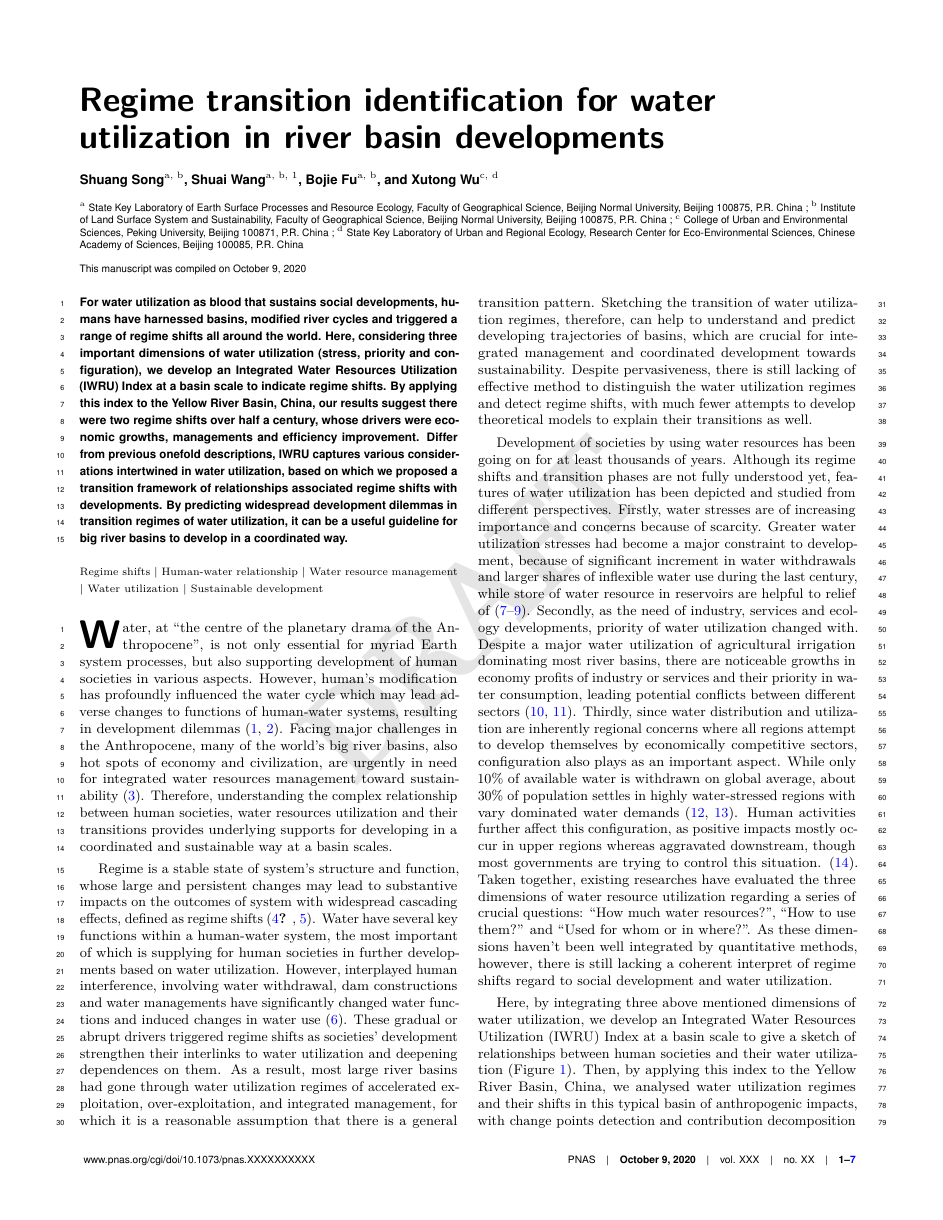
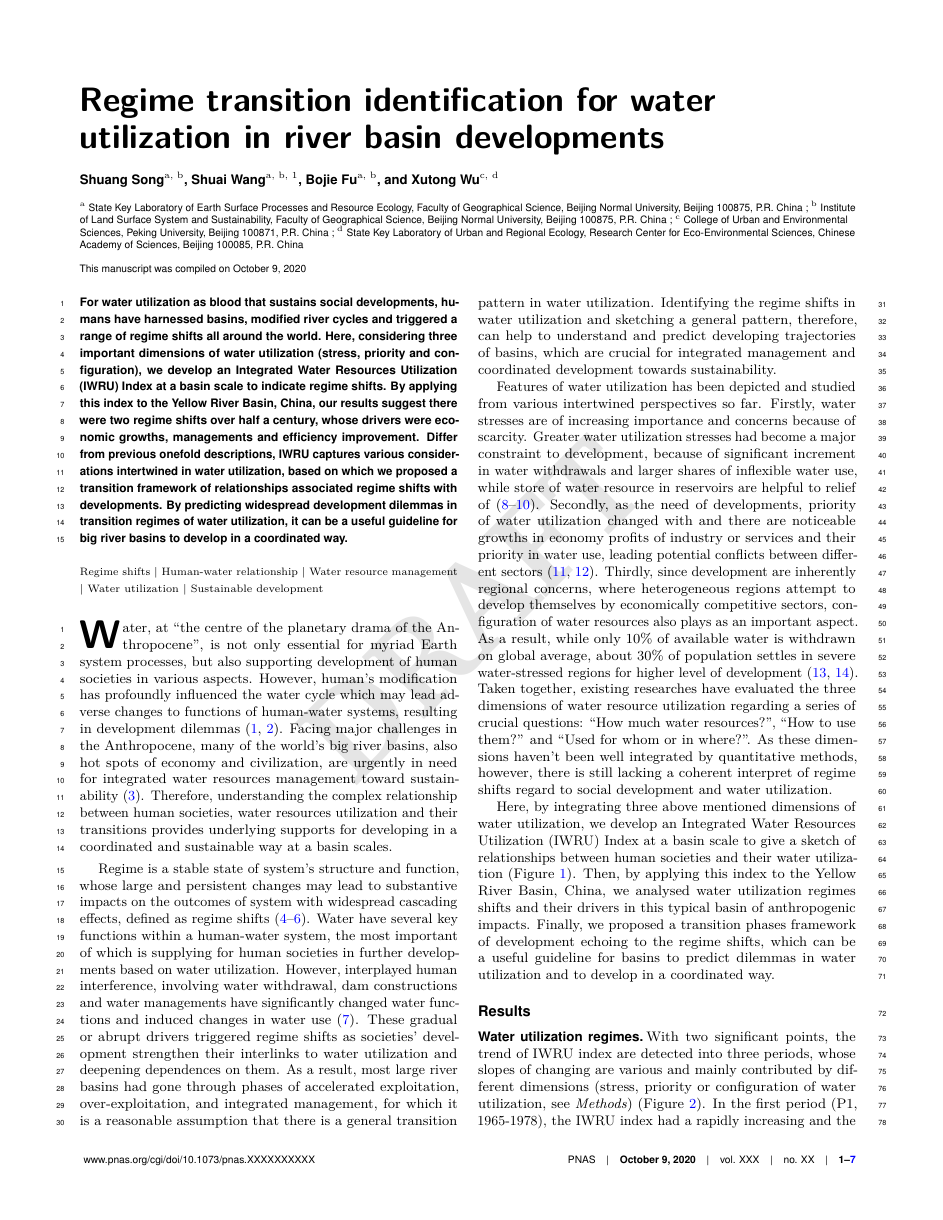
Before and after one commit to SongshGeo/Water-Governance-Regimes, a LaTeX document (tex/main/manuscript.tex): page 1 of 7. Compiled offline with pdfLaTeX.

Commit message:
refine the introduction section

```diff
--- a/tex/main/manuscript.tex
+++ b/tex/main/manuscript.tex
@@ -124,32 +124,32 @@ However, interplayed human interference, involving water withdrawal, dam constru
 These gradual or abrupt drivers triggered regime shifts as societies' development strengthen their interlinks to water utilization and deepening dependences on them.
 % TODO 这里需要安排参考文献，稳态转换的触发方式，随着社会发展更多
 % Regime 过渡性的存在
-As a result, most large river basins had gone through water utilization regimes of accelerated exploitation, over-exploitation, and integrated management, for which it is a reasonable assumption that there is a general transition pattern.
+As a result, most large river basins had gone through phases of accelerated exploitation, over-exploitation, and integrated management, for which it is a reasonable assumption that there is a general transition pattern in water utilization.
 % TODO 这里需要安排参考文献，大河流域的发展历程
-% 过渡性有助于理解流域存在的问题
-Sketching the transition of water utilization regimes, therefore, can help to understand and predict developing trajectories of basins, which are crucial for integrated management and coordinated development towards sustainability.
-% 对过渡性的研究还很少
-Despite pervasiveness, there is still lacking of effective method to distinguish the water utilization regimes and detect regime shifts, with much fewer attempts to develop theoretical models to explain their transitions as well.
+% 因此，识别水资源利用的稳态变化，并从中寻找一般性的发展模式，有助于理解流域存在的问题
+Identifying the regime shifts in water utilization and sketching a general pattern, therefore, can help to understand and predict developing trajectories of basins, which are crucial for integrated management and coordinated development towards sustainability.
+
+% 这里删掉的部分
+% % 过渡性有助于理解流域存在的问题
+% Sketching the transition of water utilization regimes, therefore, can help to understand and predict developing trajectories of basins, which are crucial for integrated management and coordinated development towards sustainability.
+% % 对过渡性的研究还很少
+% Despite pervasiveness, there is still lacking of effective method to distinguish the water utilization regimes and detect regime shifts, with much fewer attempts to develop theoretical models to explain their transitions as well.
 
 % Tag 引言第三段
 % 前人已经从不同维度刻画了人水关系.
-Development of societies by using water resources has been going on for at least thousands of years. Although its regime shifts and transition phases are not fully understood yet, features of water utilization has been depicted and studied from different perspectives.
+Features of water utilization has been depicted and studied from various intertwined perspectives so far.
 % 首先，因为水资源的稀缺性和全球用水量的增加，受到最广泛关注的是人类社会面临的水资源压力。
 Firstly, water stresses are of increasing importance and concerns because of scarcity.
-Greater water utilization stresses had become a major constraint to development, because of significant increment in water withdrawals and larger shares of inflexible water use during the last century, while store of water resource in reservoirs are helpful to relief of
+Greater water utilization stresses had become a major constraint to development, because of significant increment in water withdrawals and larger shares of inflexible water use, while store of water resource in reservoirs are helpful to relief of
 \cite{postelHumanAppropriationRenewable1996, greveGlobalAssessmentWater2018, qinFlexibilityIntensityGlobal2019}.
 % 其次，随着工业迅猛发展和生态建设的需要，社会对水资源的利用的倾向性也发生了转变。
-Secondly, as the need of industry, services and ecology developments, priority of water utilization changed with.
-Despite a major water utilization of agricultural irrigation dominating most river basins, there are noticeable growths in economy profits of industry or services and their priority in water consumption, leading potential conflicts between different sectors
+Secondly, as the need of developments, priority of water utilization changed with and there are noticeable growths in economy profits of industry or services and their priority in water use, leading potential conflicts between different sectors
 \cite{liuWaterScarcityAssessments2017, florkeWaterCompetitionCities2018}.
 % 最后，由于水的可用性本质上是区域问题，水资源利用的格局也很重要
-Thirdly, since water distribution and utilization are inherently regional concerns where all regions attempt to develop themselves by economically competitive sectors, configuration also plays as an important aspect.
+Thirdly, since development are inherently regional concerns, where heterogeneous regions attempt to develop themselves by economically competitive sectors, configuration of water resources also plays as an important aspect.
 % 全球总的取水量很少，但缺水地区很多
-While only 10\% of available water is withdrawn on global average, about 30\% of population settles in highly water-stressed regions with vary dominated water demands
+As a result, while only 10\% of available water is withdrawn on global average, about 30\% of population settles in severe water-stressed regions for higher level of development
 \cite{wadaWedgeApproachWater2014, okiGlobalHydrologicalCycles2006}.
-% 此外，人类活动还在改变这一格局
-Human activities further affect this configuration, as positive impacts mostly occur in upper regions whereas aggravated downstream, though most governments are trying to control this situation.
-\cite{veldkampWaterScarcityHotspots2017}.
 % 总的来说，上述三个维度试图解答与水资源利用有关的三个重要问题 “还有多少水资源可以利用”，“把水资源用在什么”
 Taken together, existing researches have evaluated the three dimensions of water resource utilization regarding a series of crucial questions: ``How much water resources?'', ``How to use them?'' and ``Used for whom or in where?''.
 % 将三种视角结合，就是“水资源利用体系”。
@@ -160,11 +160,9 @@ As these dimensions haven't been well integrated by quantitative methods, howeve
 % 这里我们整合了三个方向，提出了描绘流域人水关系的指数
 Here, by integrating three above mentioned dimensions of water utilization, we develop an Integrated Water Resources Utilization (IWRU) Index at a basin scale to give a sketch of relationships between human societies and their water utilization (Figure~\ref{fig:framework}).
 % 使用案例研究
-Then, by applying this index to the Yellow River Basin, China, we analysed water utilization regimes and their shifts in this typical basin of anthropogenic impacts, with change points detection and contribution decomposition methods following.
-% 指出发展困局
-In addition, combining data analysis, we identify drivers of the regime shifts.
+Then, by applying this index to the Yellow River Basin, China, we analysed water utilization regimes shifts and their drivers in this typical basin of anthropogenic impacts.
 % 最后总结出一般性框架
-Finally, refer to the existing theories, we summarized a universal transition framework of water utilization regimes, which can be a useful guideline for basins to predict development dilemmas and to develop in a coordinated way.
+Finally, we proposed a transition phases framework of development echoing to the regime shifts, which can be a useful guideline for basins to predict dilemmas in water utilization and to develop in a coordinated way.
 
 
 \begin{figure*}%[htbp]
```
Also changed, not shown: tex/main/my-papers.bib (+10 -0 lines), tex/sup/Transition framework.bib (+10 -0 lines), tex/main/manuscript.pdf, tex/main/manuscript.tex (2 more changed lines).
